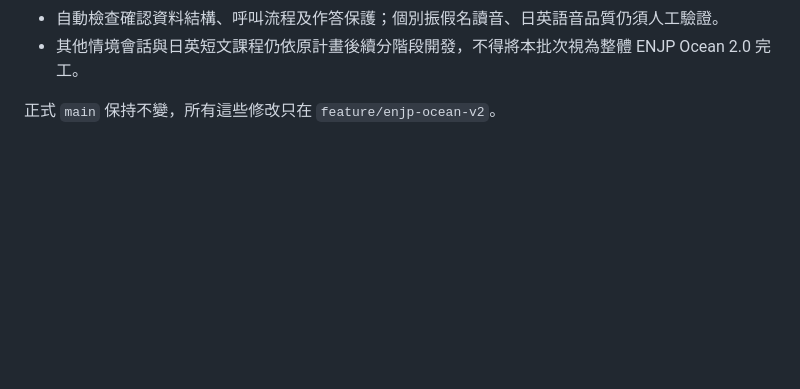
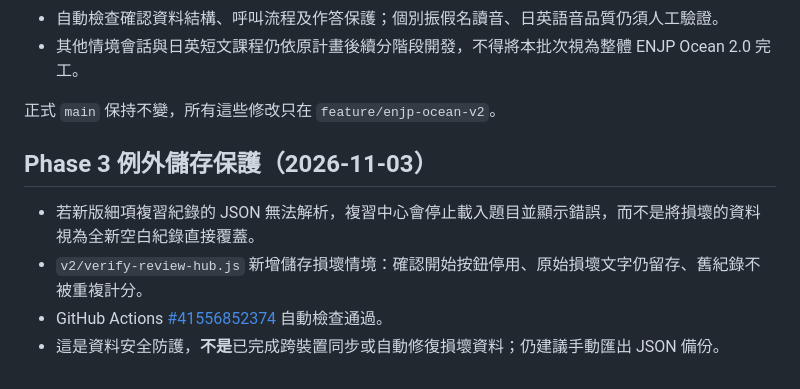
Before and after one commit to qwer3648141-png/qwer3648141-png.github.io, a Markdown page: v2/README.md, the part around the change. GitHub-like rendering; blank space fills up the shorter version.

Commit message:
Document safe handling for malformed saved review progress and passing regression

```diff
--- a/v2/README.md
+++ b/v2/README.md
@@ -61,3 +61,9 @@
 - 其他情境會話與日英短文課程仍依原計畫後續分階段開發，不得將本批次視為整體 ENJP Ocean 2.0 完工。
 
 正式 `main` 保持不變，所有這些修改只在 `feature/enjp-ocean-v2`。
+
+## Phase 3 例外儲存保護（2026-11-03）
+- 若新版細項複習紀錄的 JSON 無法解析，複習中心會停止載入題目並顯示錯誤，而不是將損壞的資料視為全新空白紀錄直接覆蓋。
+- `v2/verify-review-hub.js` 新增儲存損壞情境：確認開始按鈕停用、原始損壞文字仍留存、舊紀錄不被重複計分。
+- GitHub Actions [#41556852374](https://github.com/qwer3648141-png/qwer3648141-png.github.io/actions/runs/41556852374) 自動檢查通過。
+- 這是資料安全防護，**不是**已完成跨裝置同步或自動修復損壞資料；仍建議手動匯出 JSON 備份。
```
